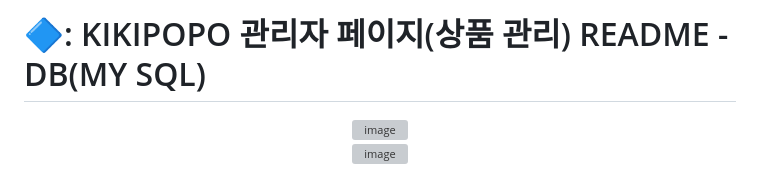
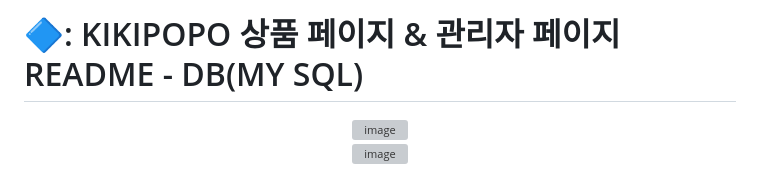
Before and after one commit to ounjuu/admin_MY-SQL, a Markdown page: README.md, the part around the change. GitHub-like rendering; grey boxes are pictures that could not be loaded.

```diff
--- a/README.md
+++ b/README.md
@@ -1,5 +1,5 @@
 
-# 🔷: KIKIPOPO 관리자 페이지(상품 관리) README - DB(MY SQL)
+# 🔷: KIKIPOPO 상품 페이지 & 관리자 페이지 README - DB(MY SQL)
 <div align="center">
 <img width="80%" alt="image" src="https://github.com/user-attachments/assets/b626d391-b400-4fdc-8ef5-ec8c2d7e8f72" /></div>
 
```
